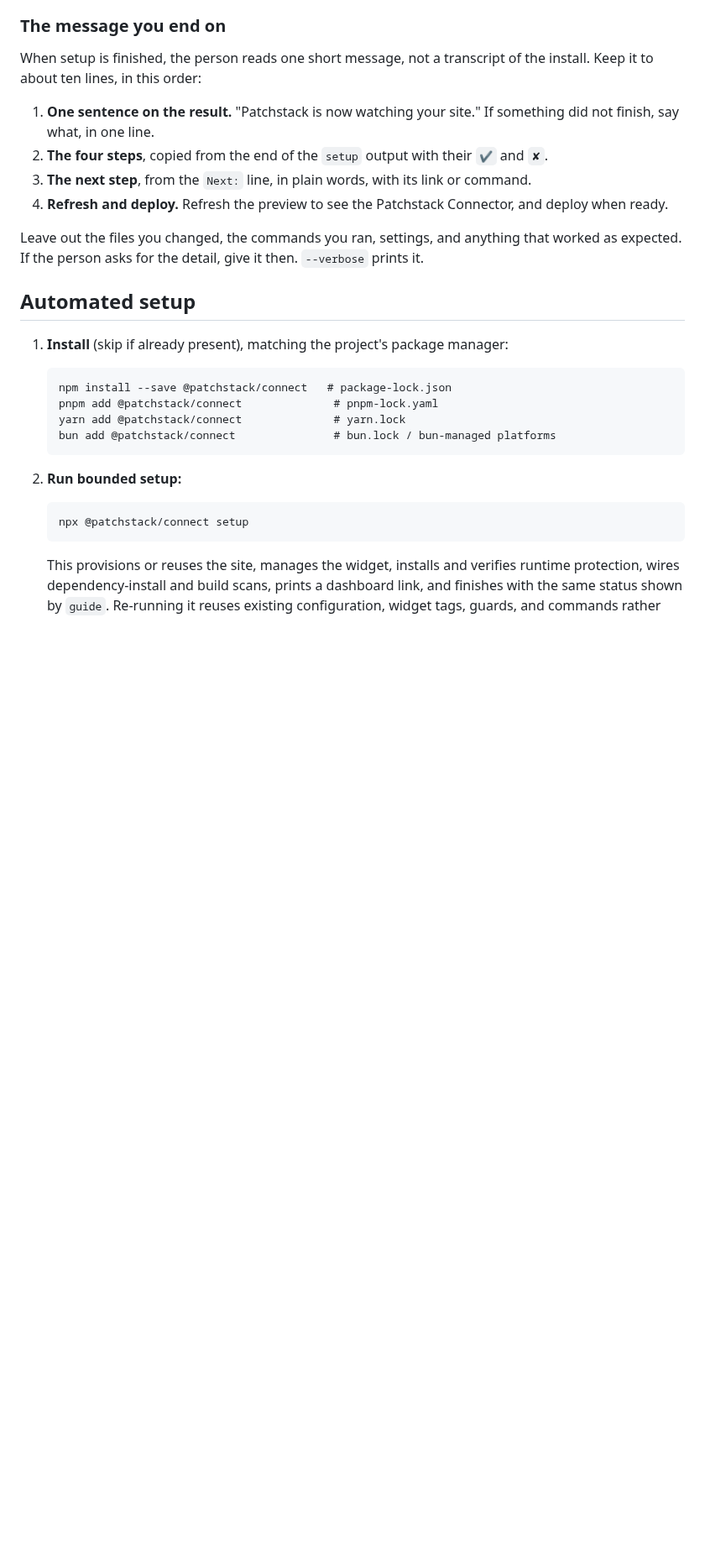
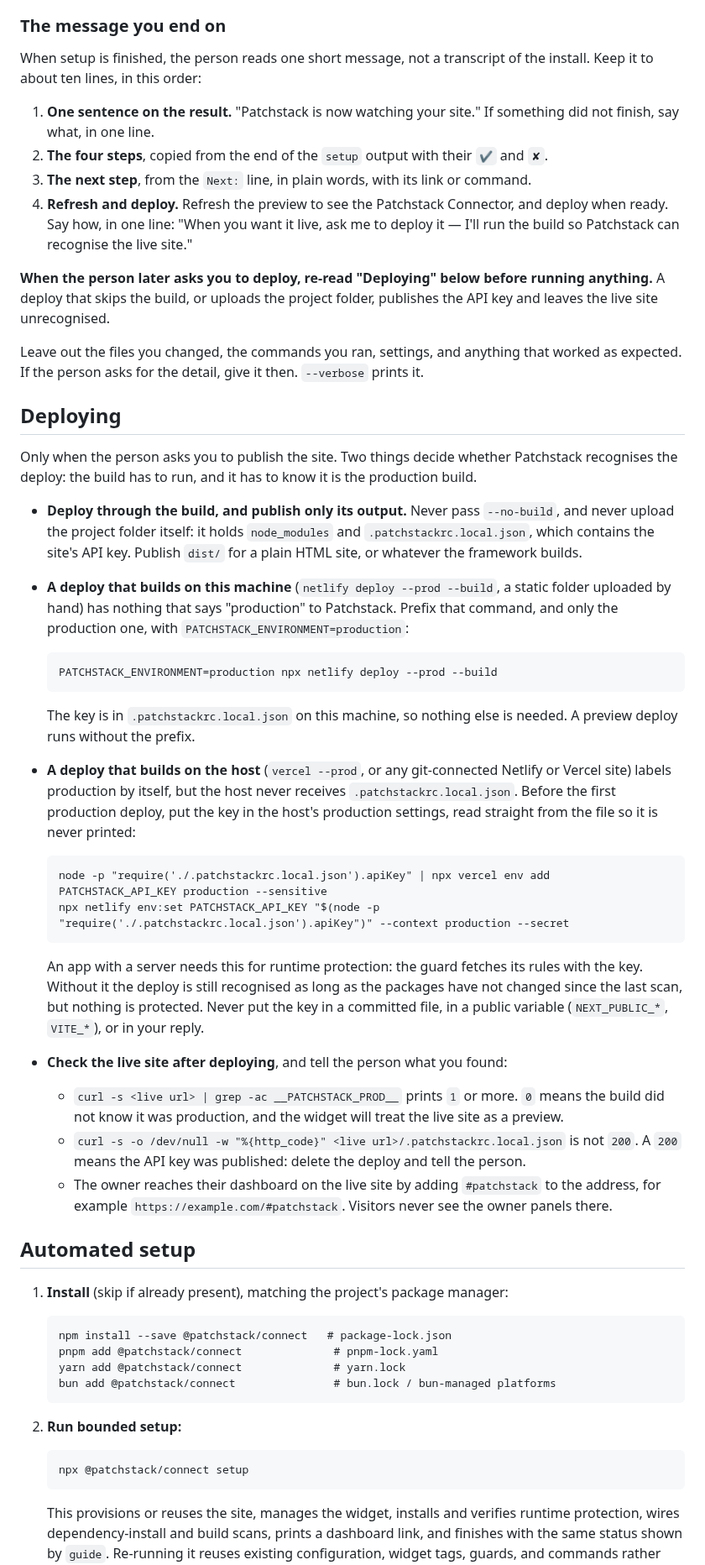
Before and after one commit to patchstack/connect, a Markdown page: AGENT-INSTALL.md, the part around one of its changes. Shown at 84% size. GitHub-like rendering; blank space fills up the shorter version.

````diff
--- a/AGENT-INSTALL.md
+++ b/AGENT-INSTALL.md
@@ -129,9 +134,36 @@ When setup is finished, the person reads one short message, not a transcript of
 1. **One sentence on the result.** "Patchstack is now watching your site." If something did not finish, say what, in one line.
 2. **The four steps**, copied from the end of the `setup` output with their `✔` and `✘`.
 3. **The next step**, from the `Next:` line, in plain words, with its link or command.
-4. **Refresh and deploy.** Refresh the preview to see the Patchstack Connector, and deploy when ready.
+4. **Refresh and deploy.** Refresh the preview to see the Patchstack Connector, and deploy when ready. Say how, in one line: "When you want it live, ask me to deploy it — I'll run the build so Patchstack can recognise the live site."
+
+**When the person later asks you to deploy, re-read "Deploying" below before running anything.** A deploy that skips the build, or uploads the project folder, publishes the API key and leaves the live site unrecognised.
 
 Leave out the files you changed, the commands you ran, settings, and anything that worked as expected. If the person asks for the detail, give it then. `--verbose` prints it.
+
+## Deploying
+
+Only when the person asks you to publish the site. Two things decide whether Patchstack recognises the deploy: the build has to run, and it has to know it is the production build.
+
+- **Deploy through the build, and publish only its output.** Never pass `--no-build`, and never upload the project folder itself: it holds `node_modules` and `.patchstackrc.local.json`, which contains the site's API key. Publish `dist/` for a plain HTML site, or whatever the framework builds.
+- **A deploy that builds on this machine** (`netlify deploy --prod --build`, a static folder uploaded by hand) has nothing that says "production" to Patchstack. Prefix that command, and only the production one, with `PATCHSTACK_ENVIRONMENT=production`:
+
+  ```
+  PATCHSTACK_ENVIRONMENT=production npx netlify deploy --prod --build
+  ```
+
+  The key is in `.patchstackrc.local.json` on this machine, so nothing else is needed. A preview deploy runs without the prefix.
+- **A deploy that builds on the host** (`vercel --prod`, or any git-connected Netlify or Vercel site) labels production by itself, but the host never receives `.patchstackrc.local.json`. Before the first production deploy, put the key in the host's production settings, read straight from the file so it is never printed:
+
+  ```
+  node -p "require('./.patchstackrc.local.json').apiKey" | npx vercel env add PATCHSTACK_API_KEY production --sensitive
+  npx netlify env:set PATCHSTACK_API_KEY "$(node -p "require('./.patchstackrc.local.json').apiKey")" --context production --secret
+  ```
+
+  An app with a server needs this for runtime protection: the guard fetches its rules with the key. Without it the deploy is still recognised as long as the packages have not changed since the last scan, but nothing is protected. Never put the key in a committed file, in a public variable (`NEXT_PUBLIC_*`, `VITE_*`), or in your reply.
+- **Check the live site after deploying**, and tell the person what you found:
+  - `curl -s <live url> | grep -ac __PATCHSTACK_PROD__` prints `1` or more. `0` means the build did not know it was production, and the widget will treat the live site as a preview.
+  - `curl -s -o /dev/null -w "%{http_code}" <live url>/.patchstackrc.local.json` is not `200`. A `200` means the API key was published: delete the deploy and tell the person.
+  - The owner reaches their dashboard on the live site by adding `#patchstack` to the address, for example `https://example.com/#patchstack`. Visitors never see the owner panels there.
 
 ## Automated setup
 
````
Also changed, not shown: other parts of AGENT-INSTALL.md (+13 -8 lines).
